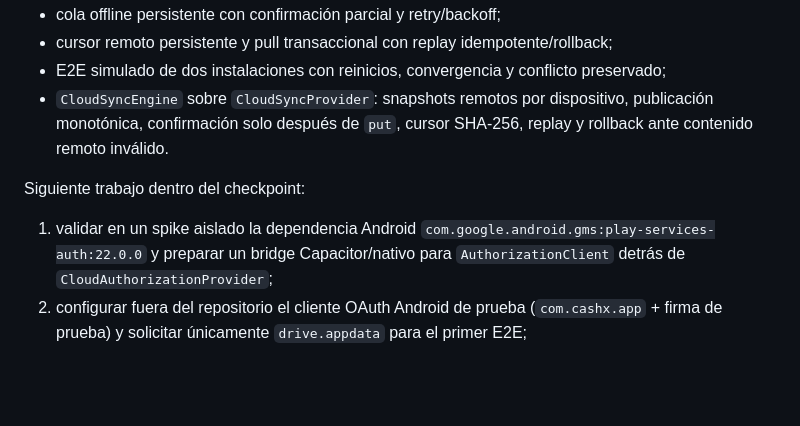
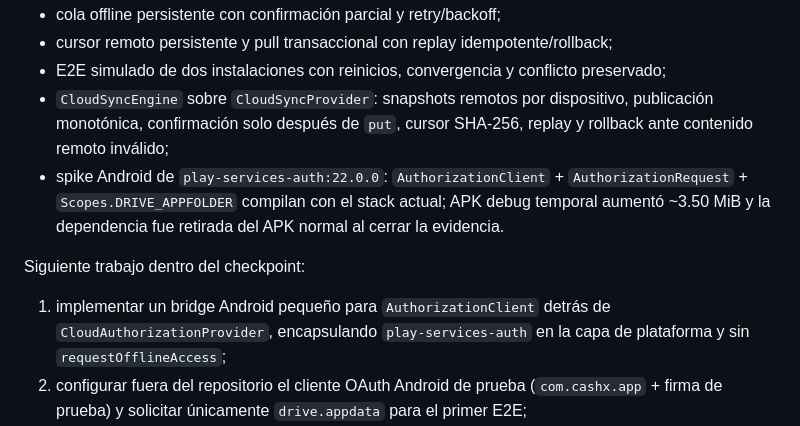
Before and after one commit to HNAlvaradoHN/Cash-X, a Markdown page: docs/ROADMAP.md, the part around the change. Drawn GitHub-style; blank space fills up the shorter version.

Commit message:
docs(roadmap): advance past Android authorization dependency spike

```diff
--- a/docs/ROADMAP.md
+++ b/docs/ROADMAP.md
@@ -34,11 +34,12 @@ Ya completado:
 - cola offline persistente con confirmación parcial y retry/backoff;
 - cursor remoto persistente y pull transaccional con replay idempotente/rollback;
 - E2E simulado de dos instalaciones con reinicios, convergencia y conflicto preservado;
-- `CloudSyncEngine` sobre `CloudSyncProvider`: snapshots remotos por dispositivo, publicación monotónica, confirmación solo después de `put`, cursor SHA-256, replay y rollback ante contenido remoto inválido.
+- `CloudSyncEngine` sobre `CloudSyncProvider`: snapshots remotos por dispositivo, publicación monotónica, confirmación solo después de `put`, cursor SHA-256, replay y rollback ante contenido remoto inválido;
+- spike Android de `play-services-auth:22.0.0`: `AuthorizationClient` + `AuthorizationRequest` + `Scopes.DRIVE_APPFOLDER` compilan con el stack actual; APK debug temporal aumentó ~3.50 MiB y la dependencia fue retirada del APK normal al cerrar la evidencia.
 
 Siguiente trabajo dentro del checkpoint:
 
-1. validar en un spike aislado la dependencia Android `com.google.android.gms:play-services-auth:22.0.0` y preparar un bridge Capacitor/nativo para `AuthorizationClient` detrás de `CloudAuthorizationProvider`;
+1. implementar un bridge Android pequeño para `AuthorizationClient` detrás de `CloudAuthorizationProvider`, encapsulando `play-services-auth` en la capa de plataforma y sin `requestOfflineAccess`;
 2. configurar fuera del repositorio el cliente OAuth Android de prueba (`com.cashx.app` + firma de prueba) y solicitar únicamente `drive.appdata` para el primer E2E;
 3. ejecutar `Android A -> appDataFolder -> Android B` con la misma cuenta, verificando push/pull real e integridad;
 4. repetir offline/reconexión, retry/replay e incompatibilidad concurrente sobre Drive real;
```
